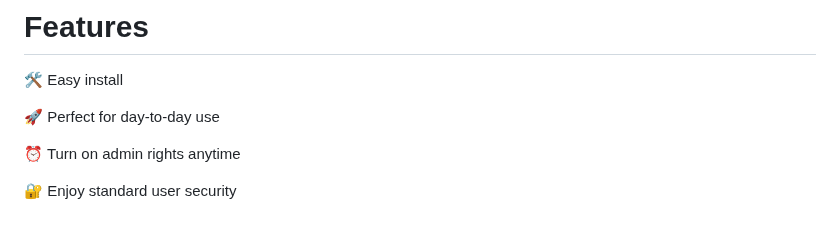
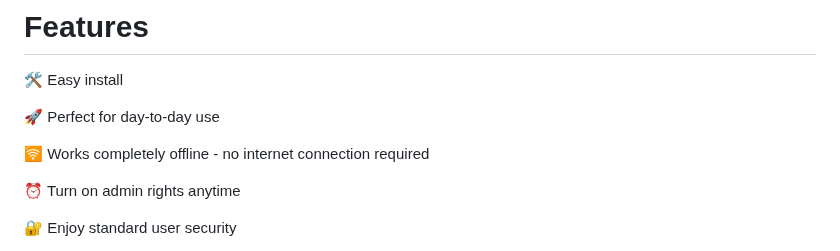
Before and after one commit to SAP/macOS-enterprise-privileges, a Markdown page: README.md, the part around the change. GitHub-like rendering; blank space fills up the shorter version.

Commit message:
Add offline functionality note to README
Added information about offline functionality.

```diff
--- a/README.md
+++ b/README.md
@@ -30,6 +30,8 @@ Working as standard user instead of an administrator adds another layer of secur
 🛠️ Easy install
 
 :rocket: Perfect for day-to-day use
+
+🛜 Works completely offline - no internet connection required
 
 :alarm_clock: Turn on admin rights anytime
 
```
